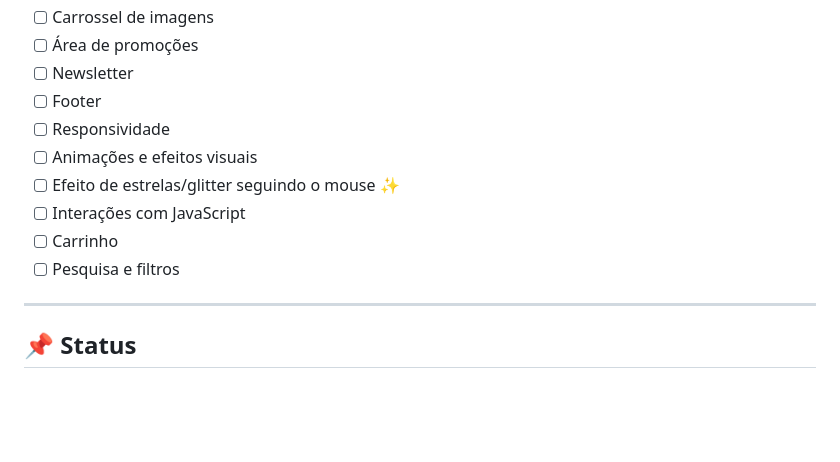
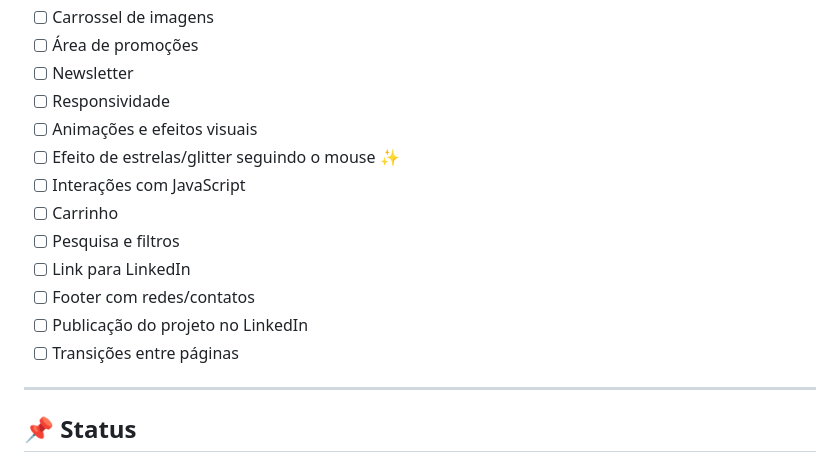
Before and after one commit to Kofhe/Lunara-Store, a Markdown page: README.md, the part around the change. Drawn GitHub-style; blank space fills up the shorter version.

Commit message:
Add new items to the project checklist

```diff
--- a/README.md
+++ b/README.md
@@ -118,13 +118,16 @@ O projeto será desenvolvido gradualmente:
 * [ ] Carrossel de imagens
 * [ ] Área de promoções
 * [ ] Newsletter
-* [ ] Footer
 * [ ] Responsividade
 * [ ] Animações e efeitos visuais
 * [ ] Efeito de estrelas/glitter seguindo o mouse ✨
 * [ ] Interações com JavaScript
 * [ ] Carrinho
 * [ ] Pesquisa e filtros
+* [ ] Link para LinkedIn
+* [ ] Footer com redes/contatos
+* [ ] Publicação do projeto no LinkedIn
+* [ ] Transições entre páginas
 
 ---
 
```
